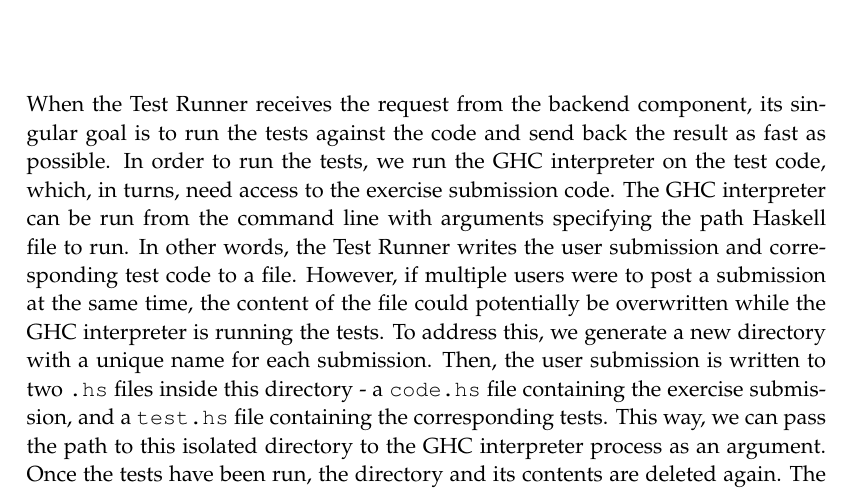
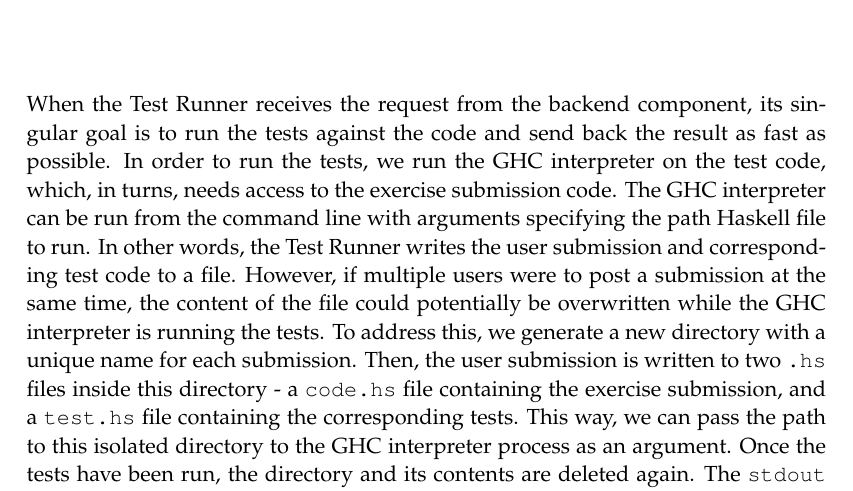
Before and after one commit to chhoumann/p7, a LaTeX thesis (report/master.tex, which reads report/sections/TestRunner/chapter.tex): part of page 39 of 70, cut so that both start at the same text. Compiled offline with pdfLaTeX.

Commit message:
Update report/sections/TestRunner/chapter.tex
Co-authored-by: Christian Bager Bach Houmann <christian@bagerbach.com>

```diff
--- a/report/sections/TestRunner/chapter.tex
+++ b/report/sections/TestRunner/chapter.tex
@@ -1,6 +1,6 @@
 \chapter{Test Runner} \label{chap:TestRunner}
 When the Test Runner receives the request from the backend component, its singular goal is to run the tests against the code and send back the result as fast as possible.
-In order to run the tests, we run the GHC interpreter on the test code, which, in turns, need access to the exercise submission code.
+In order to run the tests, we run the GHC interpreter on the test code, which, in turns, needs access to the exercise submission code.
 The GHC interpreter can be run from the command line with arguments specifying the path Haskell file to run.
 In other words, the Test Runner writes the user submission and corresponding test code to a file.
 However, if multiple users were to post a submission at the same time, the content of the file could potentially be overwritten while the GHC interpreter is running the tests.
```
